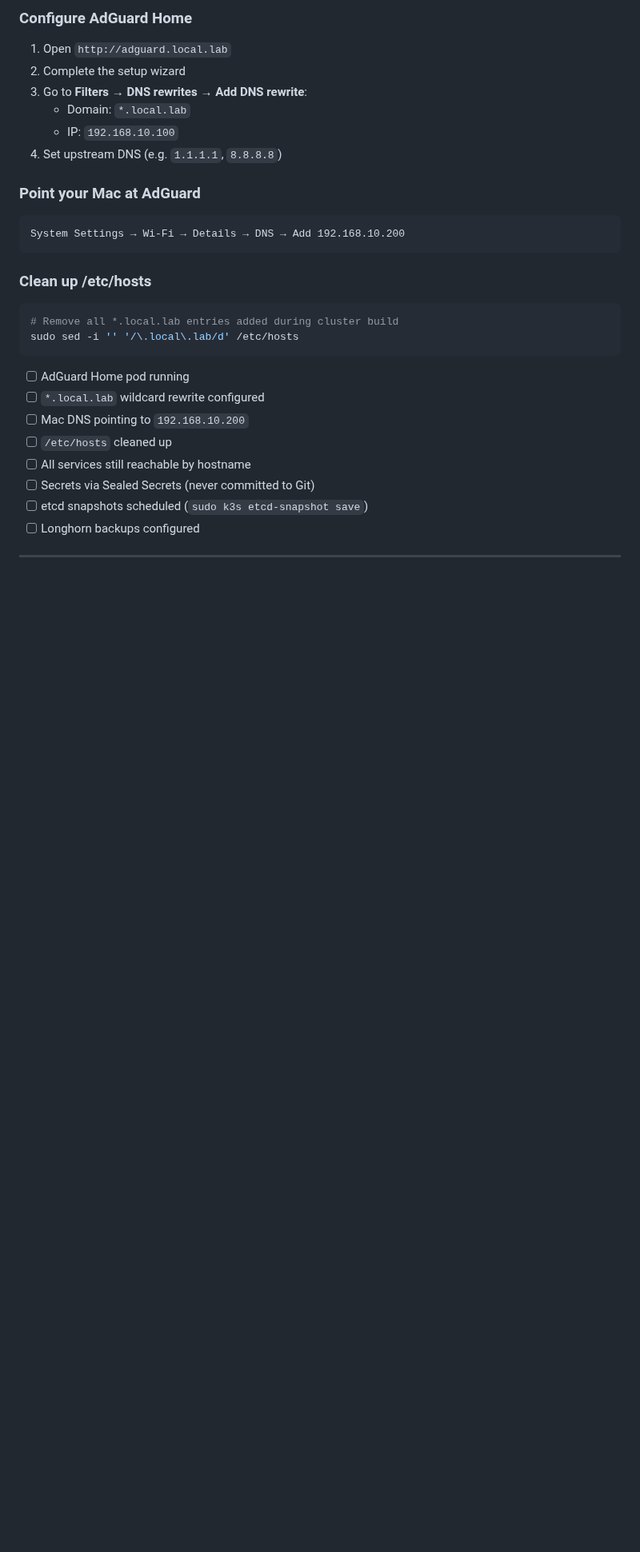
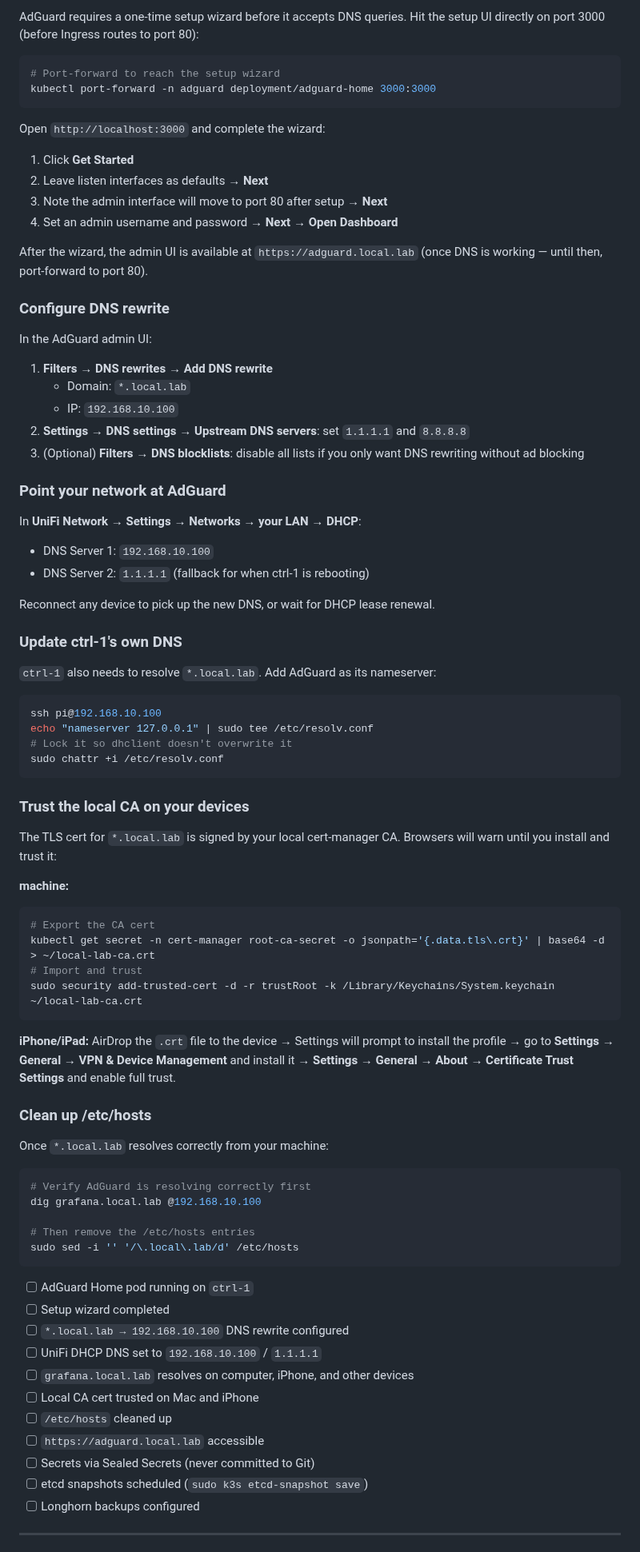
Before and after one commit to cujarrett/homelab, a Markdown page: HOMELAB_PLAN.md, the part around one of its changes. Shown at 80% size. GitHub-like rendering; blank space fills up the shorter version.

````diff
--- a/HOMELAB_PLAN.md
+++ b/HOMELAB_PLAN.md
@@ -714,31 +675,81 @@ EOF
 
-### Configure AdGuard Home
+AdGuard requires a one-time setup wizard before it accepts DNS queries. Hit the setup UI directly on port 3000 (before Ingress routes to port 80):
 
-1. Open `http://adguard.local.lab`
-2. Complete the setup wizard
-3. Go to **Filters → DNS rewrites → Add DNS rewrite**:
+```bash
+# Port-forward to reach the setup wizard
+kubectl port-forward -n adguard deployment/adguard-home 3000:3000
+```
+
+Open `http://localhost:3000` and complete the wizard:
+1. Click **Get Started**
+2. Leave listen interfaces as defaults → **Next**
+3. Note the admin interface will move to port 80 after setup → **Next**
+4. Set an admin username and password → **Next** → **Open Dashboard**
+
+After the wizard, the admin UI is available at `https://adguard.local.lab` (once DNS is working — until then, port-forward to port 80).
+
+### Configure DNS rewrite
+
+In the AdGuard admin UI:
+1. **Filters → DNS rewrites → Add DNS rewrite**
    - Domain: `*.local.lab`
    - IP: `192.168.10.100`
-4. Set upstream DNS (e.g. `1.1.1.1`, `8.8.8.8`)
+2. **Settings → DNS settings → Upstream DNS servers**: set `1.1.1.1` and `8.8.8.8`
+3. (Optional) **Filters → DNS blocklists**: disable all lists if you only want DNS rewriting without ad blocking
 
-### Point your Mac at AdGuard
+### Point your network at AdGuard
 
+In **UniFi Network → Settings → Networks → your LAN → DHCP**:
+- DNS Server 1: `192.168.10.100`
+- DNS Server 2: `1.1.1.1` (fallback for when ctrl-1 is rebooting)
+
+Reconnect any device to pick up the new DNS, or wait for DHCP lease renewal.
+
+### Update ctrl-1's own DNS
+
+`ctrl-1` also needs to resolve `*.local.lab`. Add AdGuard as its nameserver:
+
+```bash
+ssh pi@192.168.10.100
+echo "nameserver 127.0.0.1" | sudo tee /etc/resolv.conf
+# Lock it so dhclient doesn't overwrite it
+sudo chattr +i /etc/resolv.conf
 ```
-System Settings → Wi-Fi → Details → DNS → Add 192.168.10.200
+
+### Trust the local CA on your devices
+
+The TLS cert for `*.local.lab` is signed by your local cert-manager CA. Browsers will warn until you install and trust it:
+
+**machine:**
+```bash
+# Export the CA cert
+kubectl get secret -n cert-manager root-ca-secret -o jsonpath='{.data.tls\.crt}' | base64 -d > ~/local-lab-ca.crt
+# Import and trust
+sudo security add-trusted-cert -d -r trustRoot -k /Library/Keychains/System.keychain ~/local-lab-ca.crt
 ```
+
+**iPhone/iPad:** AirDrop the `.crt` file to the device → Settings will prompt to install the profile → go to **Settings → General → VPN & Device Management** and install it → **Settings → General → About → Certificate Trust Settings** and enable full trust.
 
 ### Clean up /etc/hosts
 
+Once `*.local.lab` resolves correctly from your machine:
+
 ```bash
-# Remove all *.local.lab entries added during cluster build
+# Verify AdGuard is resolving correctly first
+dig grafana.local.lab @192.168.10.100
+
+# Then remove the /etc/hosts entries
 sudo sed -i '' '/\.local\.lab/d' /etc/hosts
 ```
 
-- [ ] AdGuard Home pod running
-- [ ] `*.local.lab` wildcard rewrite configured
-- [ ] Mac DNS pointing to `192.168.10.200`
+- [ ] AdGuard Home pod running on `ctrl-1`
+- [ ] Setup wizard completed
+- [ ] `*.local.lab → 192.168.10.100` DNS rewrite configured
+- [ ] UniFi DHCP DNS set to `192.168.10.100` / `1.1.1.1`
+- [ ] `grafana.local.lab` resolves on computer, iPhone, and other devices
+- [ ] Local CA cert trusted on Mac and iPhone
 - [ ] `/etc/hosts` cleaned up
-- [ ] All services still reachable by hostname
+- [ ] `https://adguard.local.lab` accessible
 - [ ] Secrets via Sealed Secrets (never committed to Git)
 - [ ] etcd snapshots scheduled (`sudo k3s etcd-snapshot save`)
 - [ ] Longhorn backups configured
````
Also changed, not shown: other parts of HOMELAB_PLAN.md (+76 -115 lines), README.md (+2 -0 lines), homelab.jpg (added), 3 other files.
